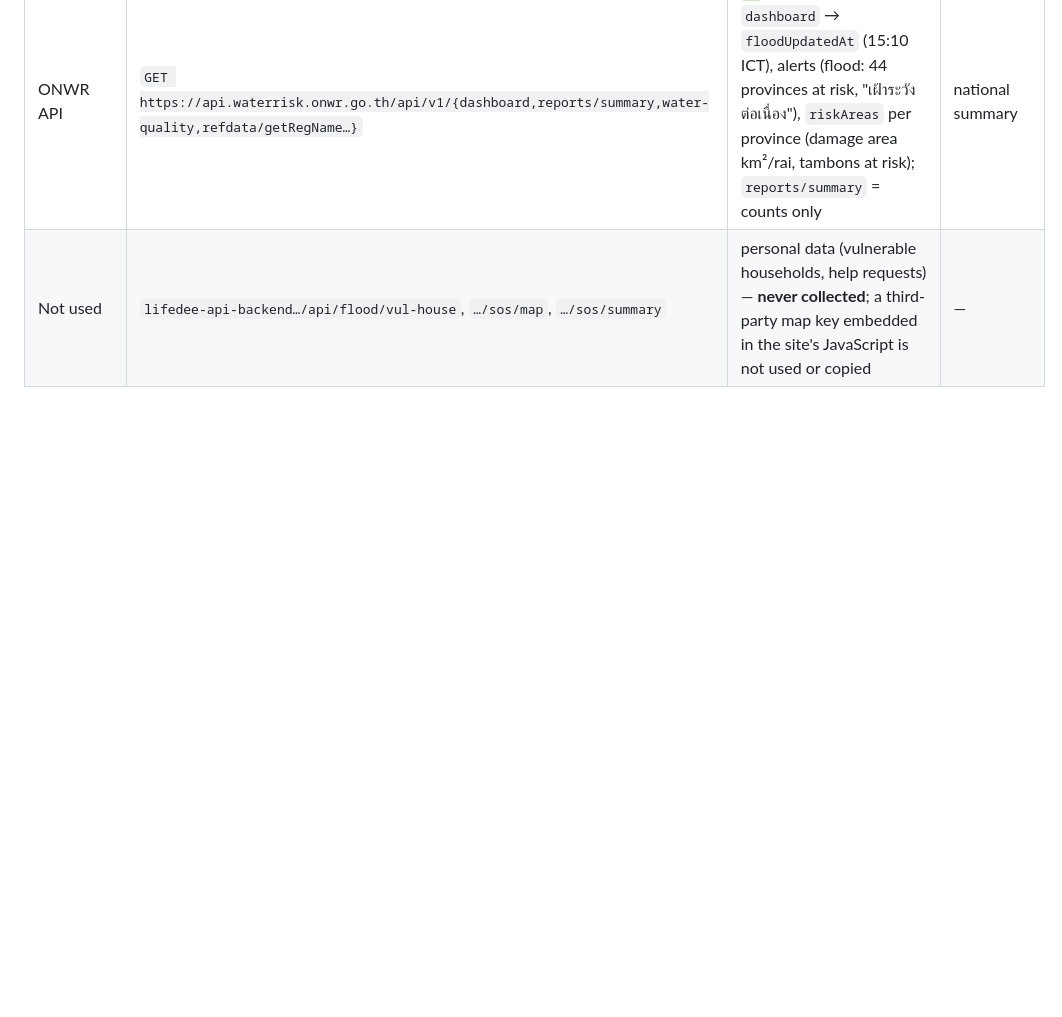
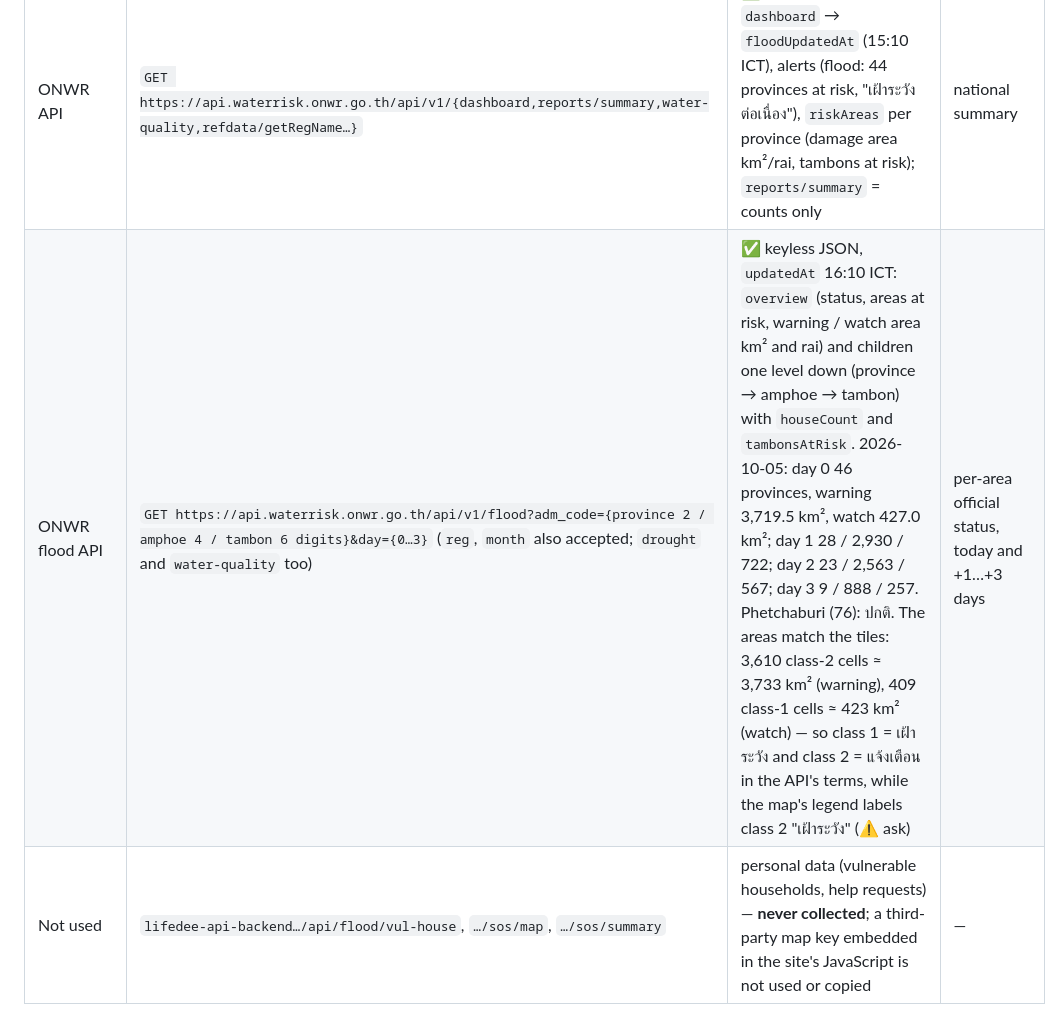
Before and after one commit to bejranonda/flood2026, a Markdown page: docs/SOURCES.md, the part around the change. Rendered like a GitHub page; blank space fills up the shorter version.

```diff
--- a/docs/SOURCES.md
+++ b/docs/SOURCES.md
@@ -215,6 +215,7 @@ A Vite/Leaflet app ("Risk Map | แพลตฟอร์มติดตามแ
 | `flood-area-poly` | vector tiles, layer `FloodArea_Poly` | observed flooded area per tambon: `TB_IDN`/`AP_IDN`/`PV_IDN`, `F_AREA` (m²), `flood_area` (rai = F_AREA / 1,600), `house`; Thai names garbled at the source (use the codes) | "seen flooded" per tambon |
 | `flood-dep-tambon-dN` | vector tiles | per tambon: `fc_date`, `lead_day`, `tb_id`, names, `level` ("warning"), `max_level`, `dep_count` | stale since 2026-09-27 — ask whether maintained |
 | ONWR API | `GET https://api.waterrisk.onwr.go.th/api/v1/{dashboard,reports/summary,water-quality,refdata/getRegName…}` | ✅ keyless JSON: `dashboard` → `floodUpdatedAt` (15:10 ICT), alerts (flood: 44 provinces at risk, "เฝ้าระวังต่อเนื่อง"), `riskAreas` per province (damage area km²/rai, tambons at risk); `reports/summary` = counts only | national summary |
+| ONWR flood API | `GET https://api.waterrisk.onwr.go.th/api/v1/flood?adm_code={province 2 / amphoe 4 / tambon 6 digits}&day={0…3}` (`reg`, `month` also accepted; `drought` and `water-quality` too) | ✅ keyless JSON, `updatedAt` 16:10 ICT: `overview` (status, areas at risk, warning / watch area km² and rai) and children one level down (province → amphoe → tambon) with `houseCount` and `tambonsAtRisk`. 2026-10-05: day 0 46 provinces, warning 3,719.5 km², watch 427.0 km²; day 1 28 / 2,930 / 722; day 2 23 / 2,563 / 567; day 3 9 / 888 / 257. Phetchaburi (76): ปกติ. The areas match the tiles: 3,610 class-2 cells ≈ 3,733 km² (warning), 409 class-1 cells ≈ 423 km² (watch) — so class 1 = เฝ้าระวัง and class 2 = แจ้งเตือน in the API's terms, while the map's legend labels class 2 "เฝ้าระวัง" (⚠️ ask) | per-area official status, today and +1…+3 days |
 | Not used | `lifedee-api-backend…/api/flood/vul-house`, `…/sos/map`, `…/sos/summary` | personal data (vulnerable households, help requests) — **never collected**; a third-party map key embedded in the site's JavaScript is not used or copied | — |
 
 **Overlap with our gauges (2026-10-05 ~10:20 UTC, live statuses):** an ONWR warning cell lies within 2 km of 44 of our 122 gauges over or near the bank (36 %), 13 of 130 "watch" (10 %) and 31 of 713 "normal" (4 %): related but different — ONWR marks land areas at risk, our gauges the river channel.
```
Also changed, not shown: docs/plan/OPEN_QUESTIONS.md (+1 -1 lines).
